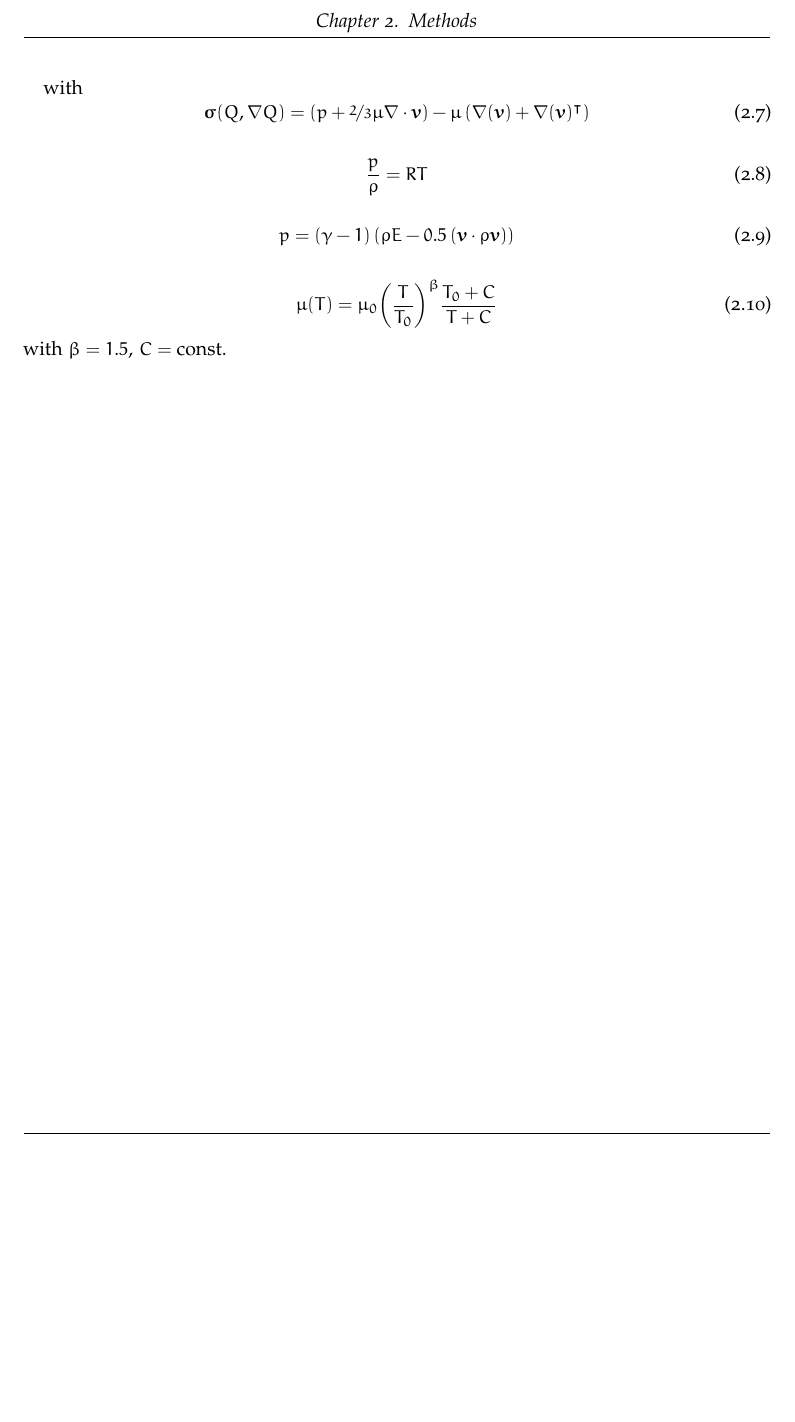
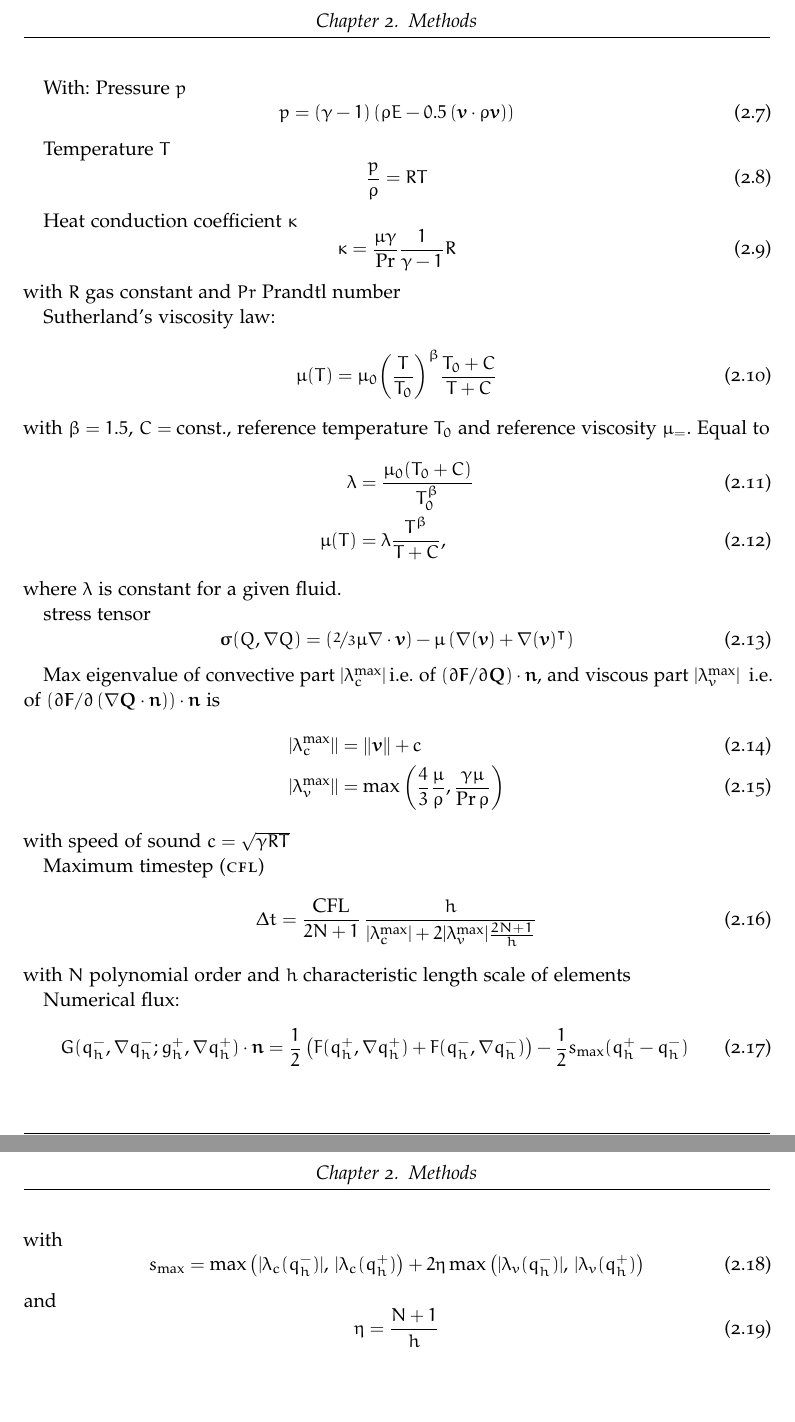
Before and after one commit to krenzland/cloudSuperComputing, a LaTeX thesis (writing/thesis/main.tex, which reads writing/thesis/chapters/methods.tex): part of page 9 of 12 before the commit and two parts of pages 9 and 10 of 13 after it, the two joined at a grey line, cut so that both start at the same text, the shorter picture padded with empty space. Compiled offline with pdfLaTeX; a LaTeX package or settings file that is missing is left out.

Commit message:
Further work on equation typesetting.

```diff
--- a/writing/thesis/chapters/methods.tex
+++ b/writing/thesis/chapters/methods.tex
@@ -62,26 +59,85 @@ Flux:
   \end{pmatrix}
 \end{equation}
 
-with
+With:
+Pressure \pressure
 \begin{equation}
-  \label{eq:stress-tensor}
-  \stressT(Q, \nabla Q) = \left(\pressure + \nicefrac{2}{3} \mu \nabla \cdot \Qv \right) -
-  \mu \left( \nabla (\Qv) + \nabla ( \Qv )^\intercal \right)
+  \pressure = (\gamma - 1) \left(\QE - 0.5 \left(\Qv \cdot \Qj \right) \right)
 \end{equation}
 
+Temperature $T$
 \begin{equation}
  \frac{\pressure}{\Qrho} = RT
 \end{equation}
 
+Heat conduction coefficient $\kappa$
 \begin{equation}
-  \pressure = (\gamma - 1) \left(\QE - 0.5 \left(\Qv \cdot \Qj \right) \right)
+  \label{eq:heat-conduction-coeff}
+  \kappa = \frac{\mu \gamma}{\Pr} \frac{1}{\gamma - 1} R
 \end{equation}
+with $R$ gas constant and $Pr$ Prandtl number
 
+Sutherland's viscosity law:
 \begin{equation}
   \label{eq:sutherland}
  \mu(T)  = \mu_0 {\left(\frac{T}{T_0}  \right)}^{\beta} \frac{T_0 + C}{T + C}
 \end{equation}
-with \(\beta = 1.5\), \(C = \text{const.}\)
+with \(\beta = 1.5\), \(C = \text{const.}\), reference temperature $T_0$ and reference viscosity $\mu_=$.
+Equal to
+\begin{align}
+  \lambda &= \frac{\mu_0 (T_0 + C)}{T_0^\beta} \\
+  \mu(T) &= \lambda \frac{T^\beta}{T + C},
+\end{align}
+where $\lambda$ is constant for a given fluid.
+
+stress tensor
+\begin{equation}
+  \label{eq:stress-tensor}
+  \stressT(Q, \nabla Q) = \left(\nicefrac{2}{3} \mu \nabla \cdot \Qv \right) -
+  \mu \left( \nabla (\Qv) + \nabla ( \Qv )^\intercal \right)
+\end{equation}
+
+Max eigenvalue of convective part \maxConvEigen\,i.e.\ of $\left( \partial \bm{F}/\partial \bm{Q}\right) \cdot \bm{n}$,
+and viscous part \maxViscEigen\, i.e.\ of $\left( \partial \bm{F}/\partial \left( \nabla \bm{Q} \cdot \bm{n} \right)\right) \cdot \bm{n}$
+is
+\begin{align}
+  \maxConvEigen \vert  &= \Vert \Qv \Vert + c\\
+  \maxViscEigen \vert &= \max \left( \frac{4}{3} \frac{\mu}{\Qrho}
+                                       , \frac{\gamma \mu}{\Pr \Qrho} \right)
+\end{align}
+with speed of sound $c = \sqrt{\gamma R T }$
+
+Maximum timestep (\textsc{cfl})
+\begin{equation}
+ \Delta t = \frac{\text{CFL}}{2N + 1} \, \frac{h}{\maxConvEigen + 2 \maxViscEigen \frac{2N+1}{h}}
+\end{equation}
+with $N$ polynomial order and $h$ characteristic length scale of elements
+
+Numerical flux:
+\begin{equation}
+  \label{eq:rusanov-flux}
+  G(q_h^-, \nabla q_h^-; g_h^+, \nabla q_h^+) \cdot \bm{n} =
+  \frac{1}{2} \left(
+    F(q_h^+, \nabla q_h^+) +
+    F(q_h^-, \nabla q_h^-)
+  \right) -
+  \frac{1}{2} s_\text{max} (q_h^+ - q_h^-)
+\end{equation}
+with
+\begin{equation}
+  \label{eq:parabolic-penalty}
+  s_\text{max}  = \max \left(
+\vert \lambda_c(q_h^-) \vert, \, \vert \lambda_c(q_h^+)
+\right) +
+2 \eta \max \left(
+\vert \lambda_v(q_h^-) \vert, \, \vert \lambda_v(q_h^+)
+\right)
+\end{equation}
+and
+\begin{equation}
+  \eta = \frac{N+1}{h}
+\end{equation}
+
 %%% Local Variables:
 %%% mode: latex
 %%% TeX-master: "../main"
```
Also changed, not shown: writing/thesis/chapters/methods.tex (17 more changed lines).
